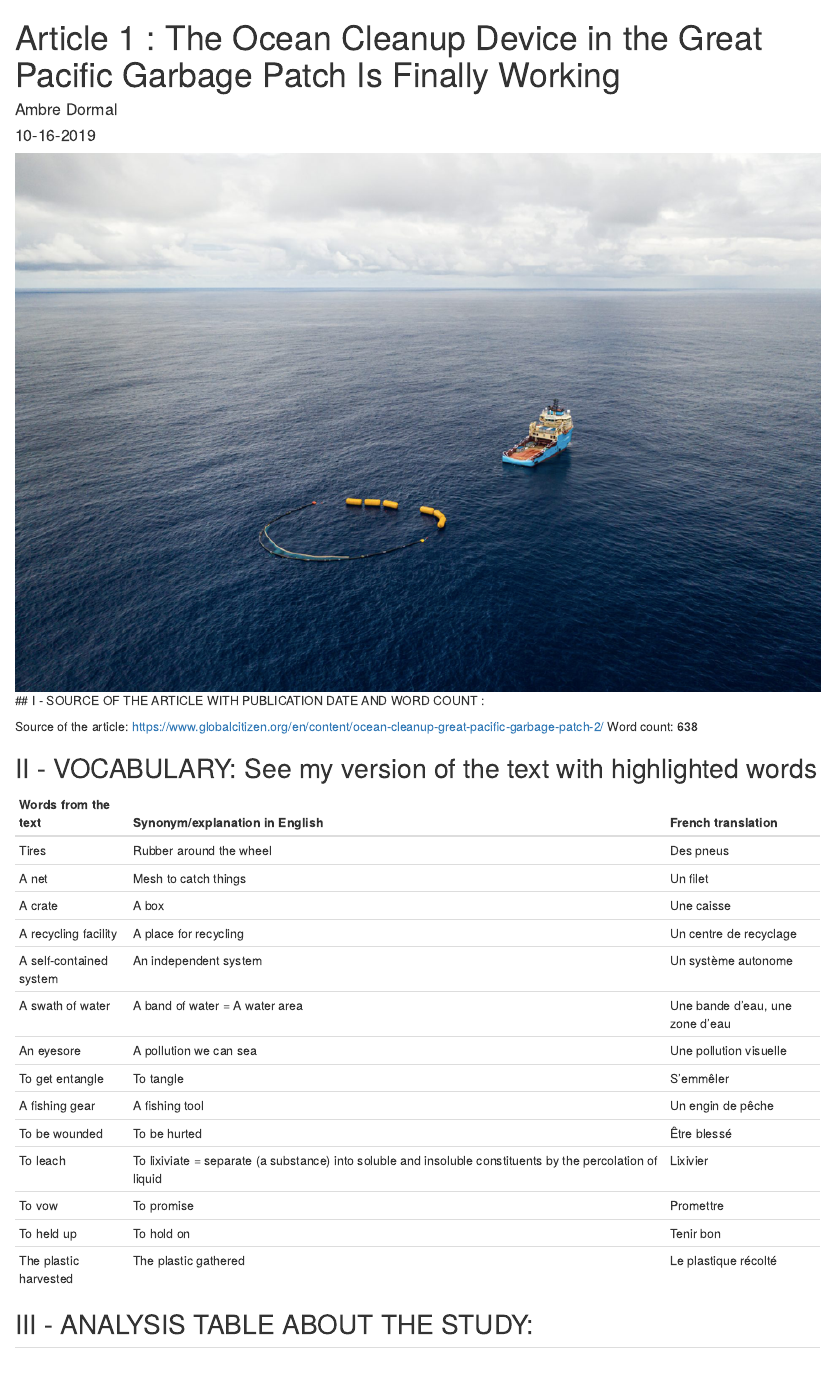
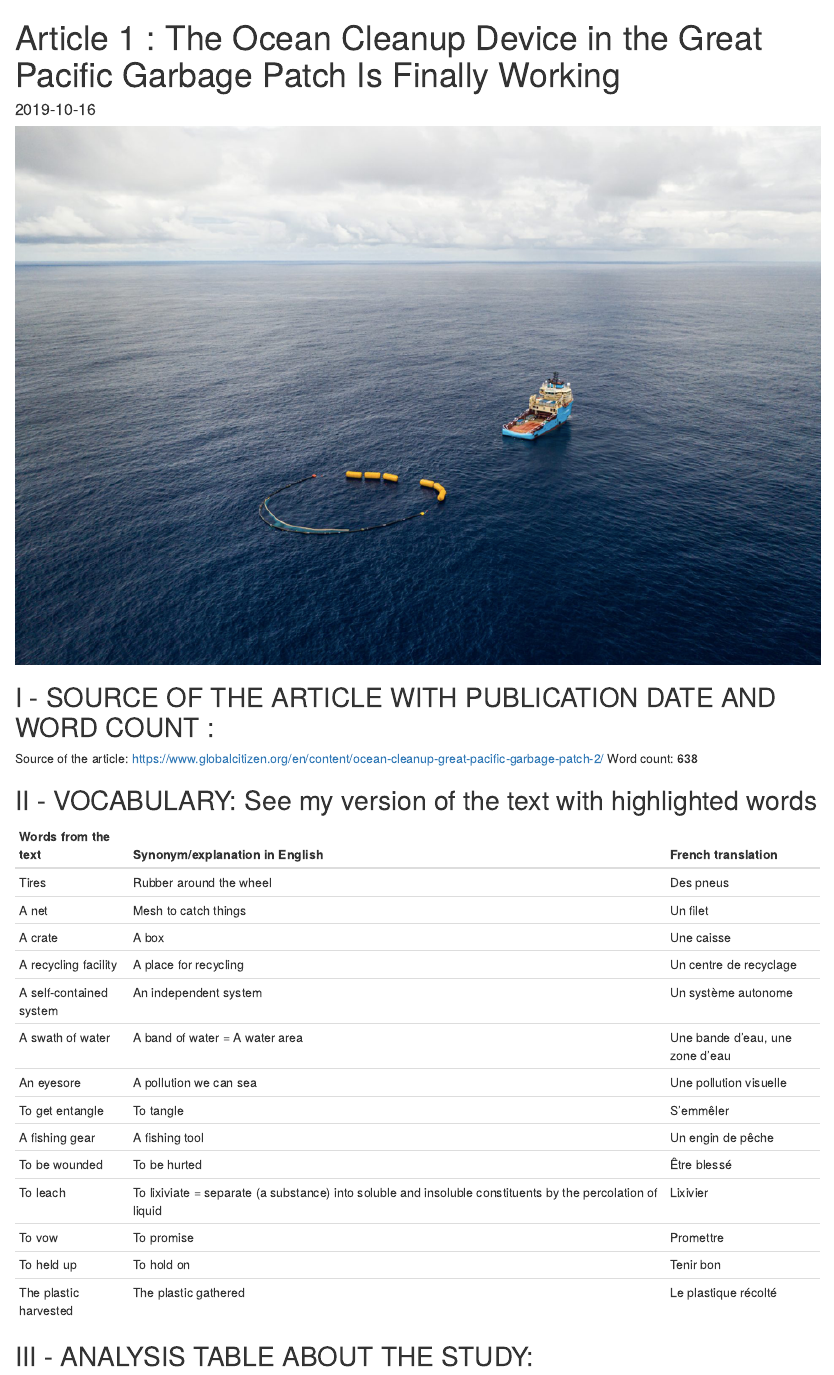
Before and after one commit to AmbreDrm/ambre-dormal-blog, an R Markdown document (_posts/2019-09-18-article-1/article-1.Rmd): the page in a window 1100 px wide, from its top. Rendered offline with R 4.5, knitr and Pandoc, with nearby package versions; drawn as R Markdown's standard HTML page in place of the format the file asks for.

Commit message:
Correction

```diff
--- a/_posts/2019-09-18-article-1/article-1.Rmd
+++ b/_posts/2019-09-18-article-1/article-1.Rmd
@@ -1,11 +1,11 @@
 ---
 title: "Article 1 : The Ocean Cleanup Device in the Great Pacific Garbage Patch Is Finally Working"
 author:
-  - name: Ambre Dormal
-date: 10-16-2019
+name: "Ambre Dormal"
+date: "2019-10-16"
 categories:
-  - pollution
-  - global warming
+  - "Pollution"
+  - "Global warming"
 preview: image/screen_shot_2019-10-08_at_20210_pm.png__958x640_q85_crop_subsampling-2_upscale.png
 output:
   distill::distill_article:
```
Also changed, not shown: _posts/2019-09-18-article-1/article-1.html, _posts/2019-09-18-article-1/image/Ocean Cleanup.png (added), _posts/2019-09-18-article-1/image/Ocean.jpg (added), _posts/2019-09-18-article-1/article-1.Rmd (1 more changed lines).
